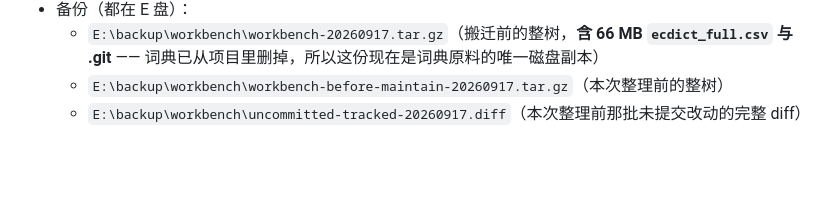
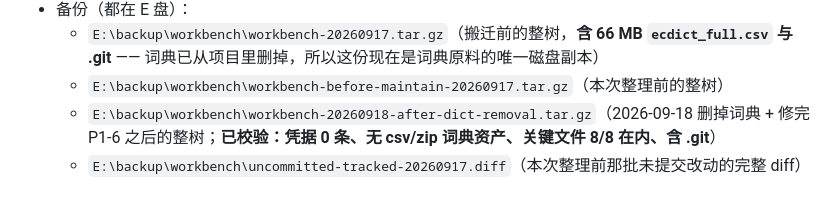
Before and after one commit to cy852123/workbench, a Markdown page: README.md, the part around the change. Rendered like a GitHub page; blank space fills up the shorter version.

Commit message:
备份记录：把今天的新备份写进 README 备份清单
- 新增 E:\backup\workbench\workbench-20260918-after-dict-removal.tar.gz（63.7 MB，
  删词典 + 修 P1-6 之后的整树）
- 校验结果（用 _attic/verify-backup.sh 跑出来的，不是目测）：
  条目 680、凭据条目 0、csv/zip 词典资产 0、关键文件 8/8 在内、含 .git（244 条）
- 之前那份 workbench-20260918.tar.gz（20:53 打的）保留不动，避免删备份这种不可逆动作

```diff
--- a/README.md
+++ b/README.md
@@ -475,4 +475,5 @@ curl -s -o /dev/null -w "%{http_code}\n" https://workbench-sync-c9e.pages.dev/ap
 - 备份（都在 E 盘）：
   - `E:\backup\workbench\workbench-20260917.tar.gz`（搬迁前的整树，**含 66 MB `ecdict_full.csv` 与 .git** —— 词典已从项目里删掉，所以这份现在是词典原料的唯一磁盘副本）
   - `E:\backup\workbench\workbench-before-maintain-20260917.tar.gz`（本次整理前的整树）
+  - `E:\backup\workbench\workbench-20260918-after-dict-removal.tar.gz`（2026-09-18 删掉词典 + 修完 P1-6 之后的整树；**已校验：凭据 0 条、无 csv/zip 词典资产、关键文件 8/8 在内、含 .git**）
   - `E:\backup\workbench\uncommitted-tracked-20260917.diff`（本次整理前那批未提交改动的完整 diff）
```
